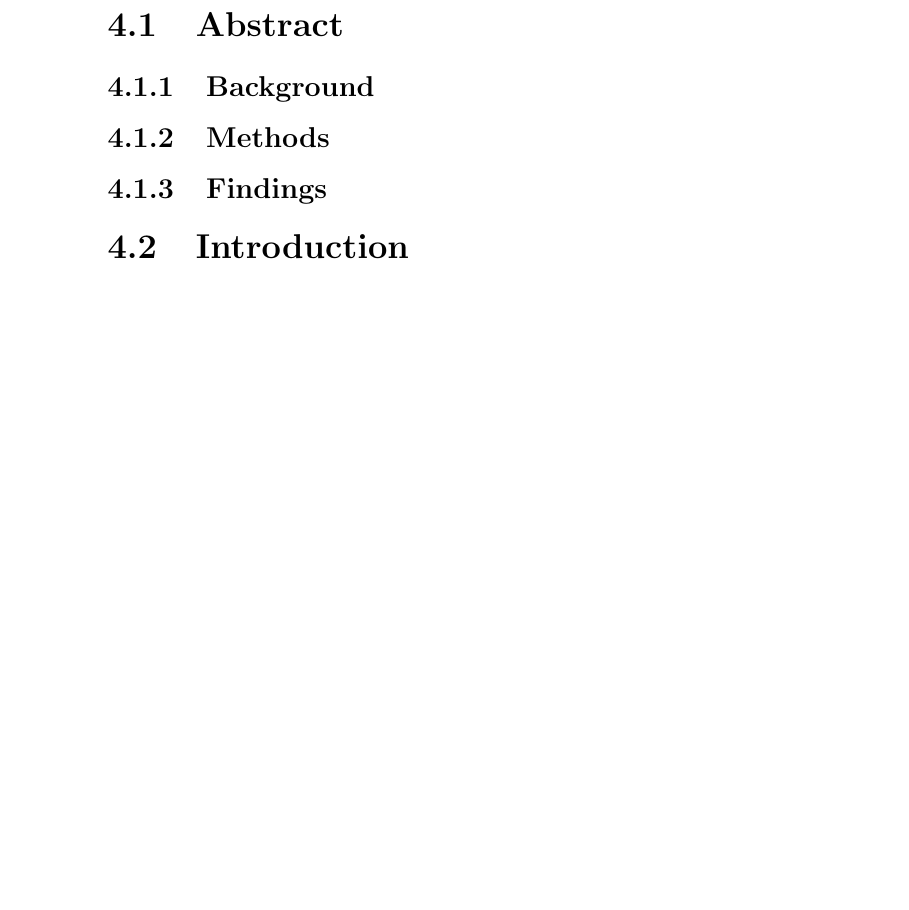
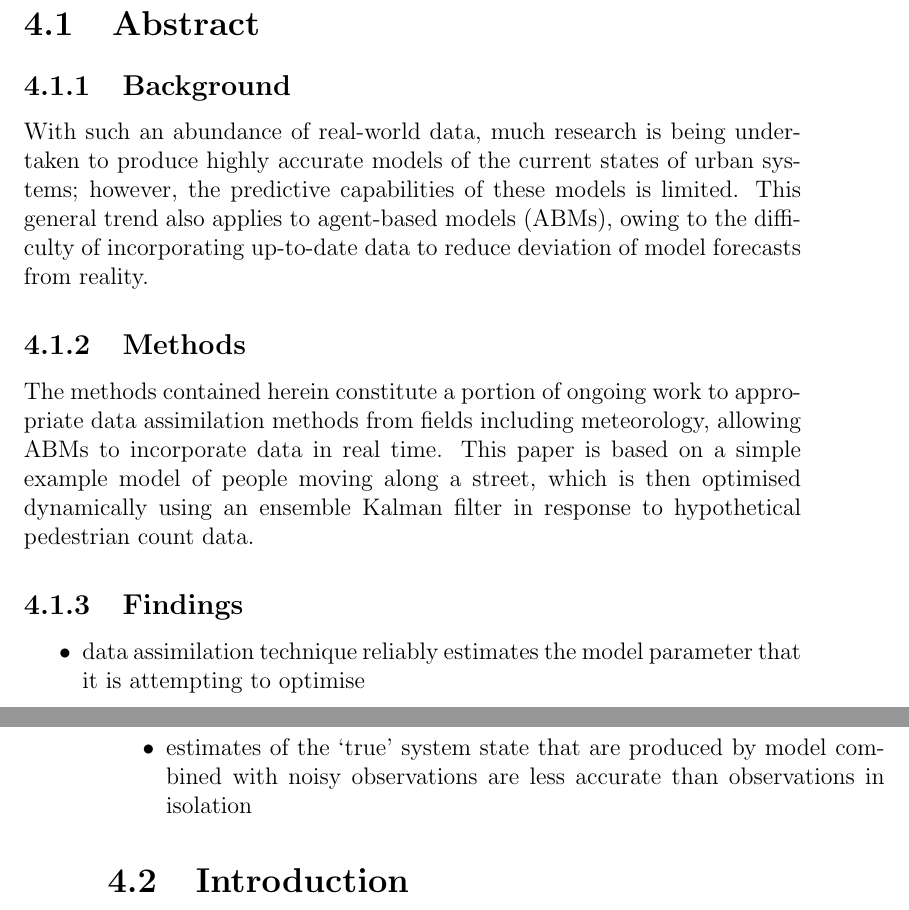
Before and after one commit to ksuchak1990/Thesis_notes, a LaTeX thesis (main.tex, which reads malleson_tapper_ward_evans/forecasting_short-term_urban_dynamics.tex): part of page 10 of 11 before the commit and two parts of pages 9 and 10 of 11 after it, the two joined at a grey line, cut so that both start at the same text, the shorter picture padded with empty space. Compiled offline with pdfLaTeX; a LaTeX package or settings file that is missing is left out.

Commit message:
noting abstract

```diff
--- a/malleson_tapper_ward_evans/forecasting_short-term_urban_dynamics.tex
+++ b/malleson_tapper_ward_evans/forecasting_short-term_urban_dynamics.tex
@@ -7,11 +7,25 @@
 \subsection{Background}
 \label{malleson:abstract:background}
 
+With such an abundance of real-world data, much research is being undertaken to produce highly accurate models of the current states of urban systems; however, the predictive capabilities of these models is limited.
+This general trend also applies to agent-based models (ABMs), owing to the difficulty of incorporating up-to-date data to reduce deviation of model forecasts from reality.
+
 \subsection{Methods}
 \label{malleson:abstract:methods}
 
+The methods contained herein constitute a portion of ongoing work to appropriate data assimilation methods from fields including meteorology, allowing ABMs to incorporate data in real time.
+This paper is based on a simple example model of people moving along a street, which is then optimised dynamically using an ensemble Kalman filter in response to hypothetical pedestrian count data.
+
 \subsection{Findings}
 \label{malleson:abstract:findings}
+
+\begin{itemize}
+    \item data assimilation technique reliably estimates the model parameter that it is attempting to optimise
+    \begin{itemize}
+        \item how do we measure reliability?
+    \end{itemize}
+    \item estimates of the `true' system state that are produced by model combined with noisy observations are less accurate than observations in isolation
+\end{itemize}
 
 \section{Introduction}
 \label{malleson:intro}
```
